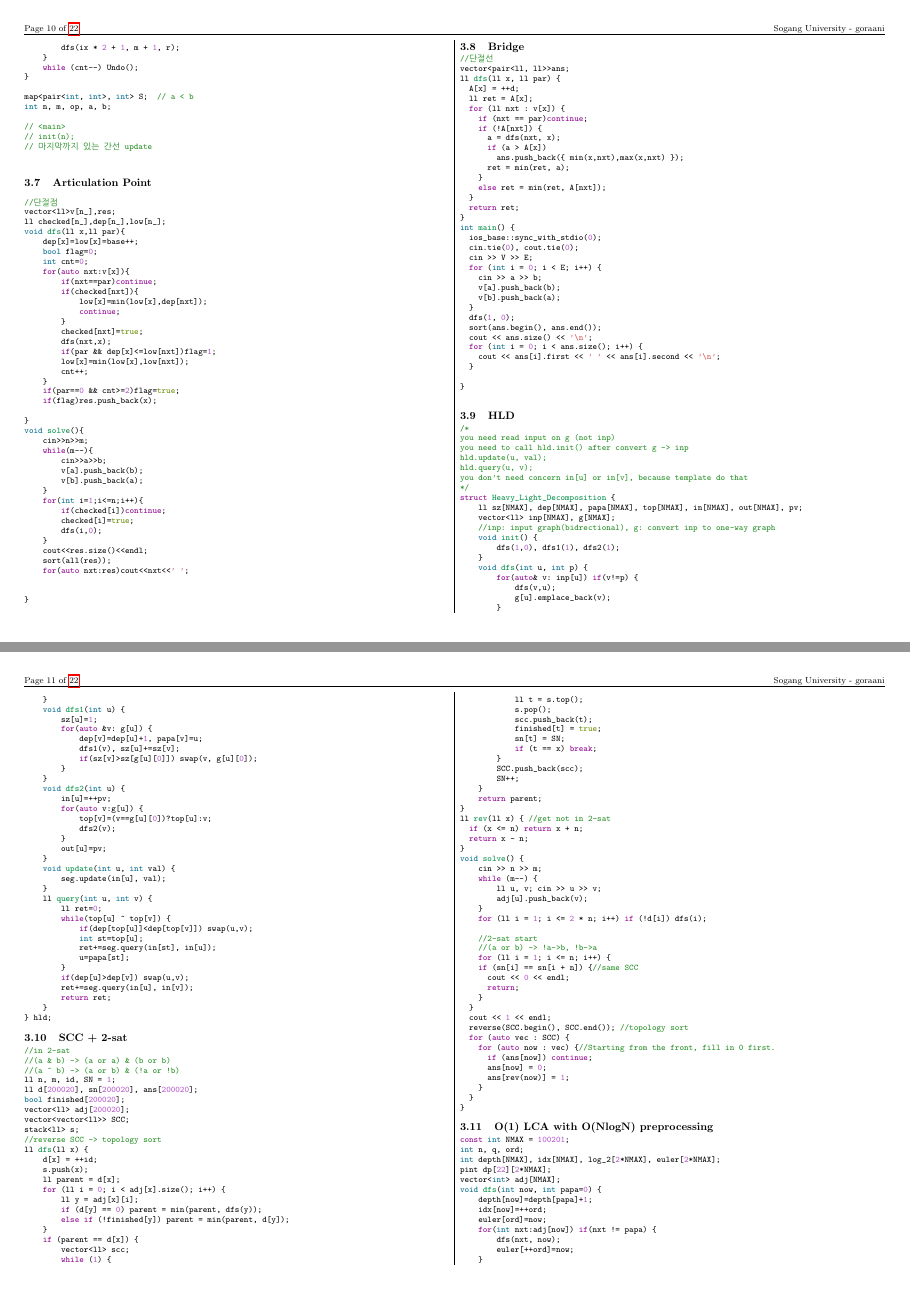
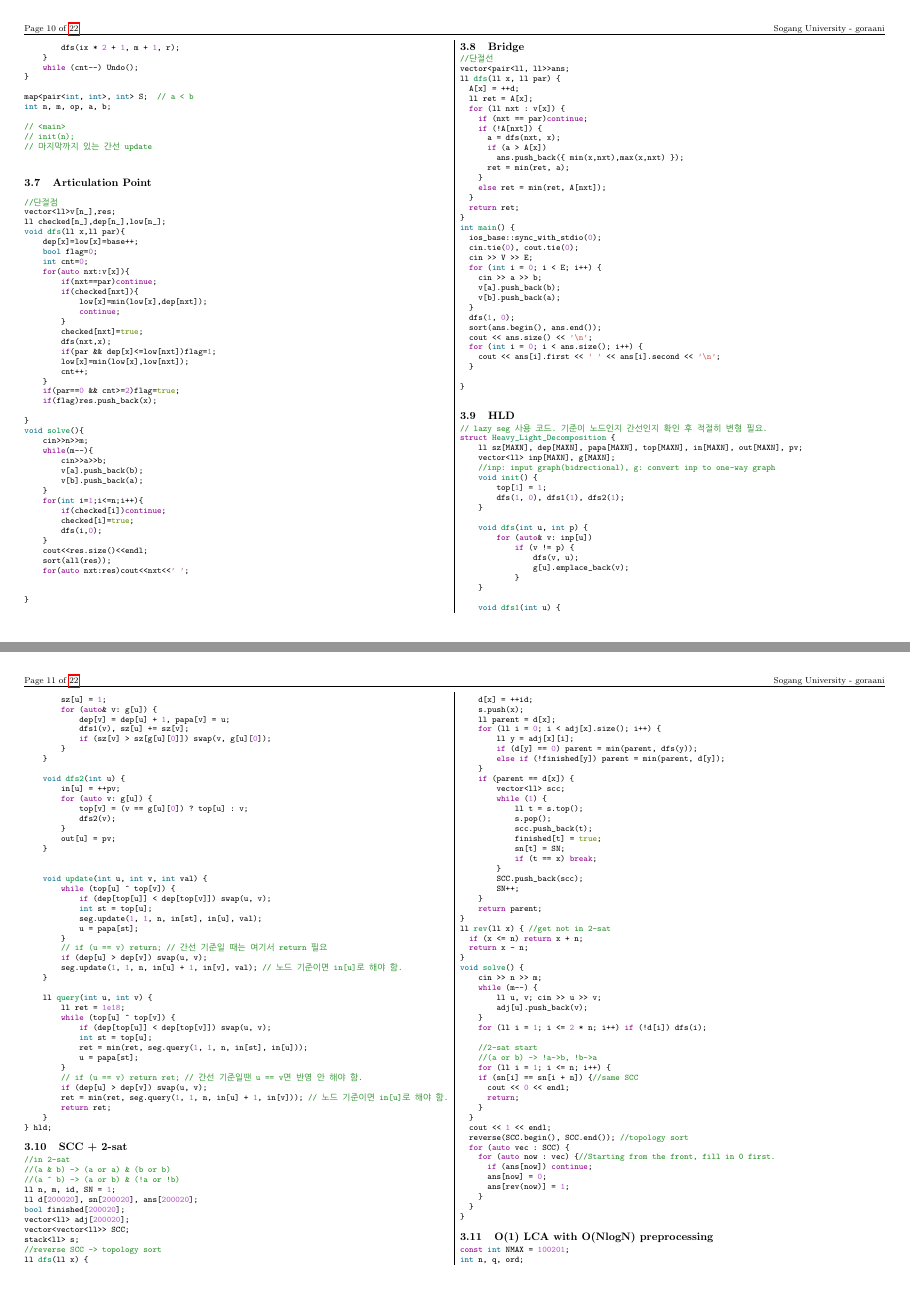
Before and after one commit to dong-gas/goraani-Teamnote, a LaTeX document (teamnote.tex): pages 10 and 11 of 22, joined at a grey line. Compiled offline with pdfLaTeX.

Commit message:
Refactor Heavy-Light Decomposition implementation

```diff
--- a/teamnote.tex
+++ b/teamnote.tex
@@ -1024,55 +1024,66 @@ int main() {
 \end{minted}
 \subsection {HLD}
 \begin{minted}{cpp}
-/*
-you need read input on g (not inp)
-you need to call hld.init() after convert g -> inp
-hld.update(u, val);
-hld.query(u, v);
-you don't need concern in[u] or in[v], because template do that
-*/
+// lazy seg 사용 코드. 기준이 노드인지 간선인지 확인 후 적절히 변형 필요.
 struct Heavy_Light_Decomposition {
-    ll sz[NMAX], dep[NMAX], papa[NMAX], top[NMAX], in[NMAX], out[NMAX], pv;
-    vector<ll> inp[NMAX], g[NMAX];
+    ll sz[MAXN], dep[MAXN], papa[MAXN], top[MAXN], in[MAXN], out[MAXN], pv;
+    vector<ll> inp[MAXN], g[MAXN];
     //inp: input graph(bidrectional), g: convert inp to one-way graph
     void init() {
-        dfs(1,0), dfs1(1), dfs2(1);
-    }
+        top[1] = 1;
+        dfs(1, 0), dfs1(1), dfs2(1);
+    }
+
     void dfs(int u, int p) {
-        for(auto& v: inp[u]) if(v!=p) {
-            dfs(v,u);
-            g[u].emplace_back(v);
-        }
-    }
+        for (auto& v: inp[u])
+            if (v != p) {
+                dfs(v, u);
+                g[u].emplace_back(v);
+            }
+    }
+
     void dfs1(int u) {
-        sz[u]=1;
-        for(auto &v: g[u]) {
-            dep[v]=dep[u]+1, papa[v]=u;
-            dfs1(v), sz[u]+=sz[v];
-            if(sz[v]>sz[g[u][0]]) swap(v, g[u][0]);
-        }
-    }
+        sz[u] = 1;
+        for (auto& v: g[u]) {
+            dep[v] = dep[u] + 1, papa[v] = u;
+            dfs1(v), sz[u] += sz[v];
+            if (sz[v] > sz[g[u][0]]) swap(v, g[u][0]);
+        }
+    }
+
     void dfs2(int u) {
-        in[u]=++pv;
-        for(auto v:g[u]) {
-            top[v]=(v==g[u][0])?top[u]:v;
+        in[u] = ++pv;
+        for (auto v: g[u]) {
+            top[v] = (v == g[u][0]) ? top[u] : v;
             dfs2(v);
         }
-        out[u]=pv;
-    }
-    void update(int u, int val) {
-        seg.update(in[u], val);
-    }
+        out[u] = pv;
+    }
+
+
+    void update(int u, int v, int val) {
+        while (top[u] ^ top[v]) {
+            if (dep[top[u]] < dep[top[v]]) swap(u, v);
+            int st = top[u];
+            seg.update(1, 1, n, in[st], in[u], val);
+            u = papa[st];
+        }
+        // if (u == v) return; // 간선 기준일 때는 여기서 return 필요
+        if (dep[u] > dep[v]) swap(u, v);
+        seg.update(1, 1, n, in[u] + 1, in[v], val); // 노드 기준이면 in[u]로 해야 함.
+    }
+
     ll query(int u, int v) {
-        ll ret=0;
-        while(top[u] ^ top[v]) {
-            if(dep[top[u]]<dep[top[v]]) swap(u,v);
-            int st=top[u];
-            ret+=seg.query(in[st], in[u]);
-            u=papa[st];
-        }
-        if(dep[u]>dep[v]) swap(u,v);
-        ret+=seg.query(in[u], in[v]);
+        ll ret = 1e18;
+        while (top[u] ^ top[v]) {
+            if (dep[top[u]] < dep[top[v]]) swap(u, v);
+            int st = top[u];
+            ret = min(ret, seg.query(1, 1, n, in[st], in[u]));
+            u = papa[st];
+        }
+        // if (u == v) return ret; // 간선 기준일땐 u == v면 반영 안 해야 함.
+        if (dep[u] > dep[v]) swap(u, v);
+        ret = min(ret, seg.query(1, 1, n, in[u] + 1, in[v])); // 노드 기준이면 in[u]로 해야 함.
         return ret;
     }
 } hld;
```
